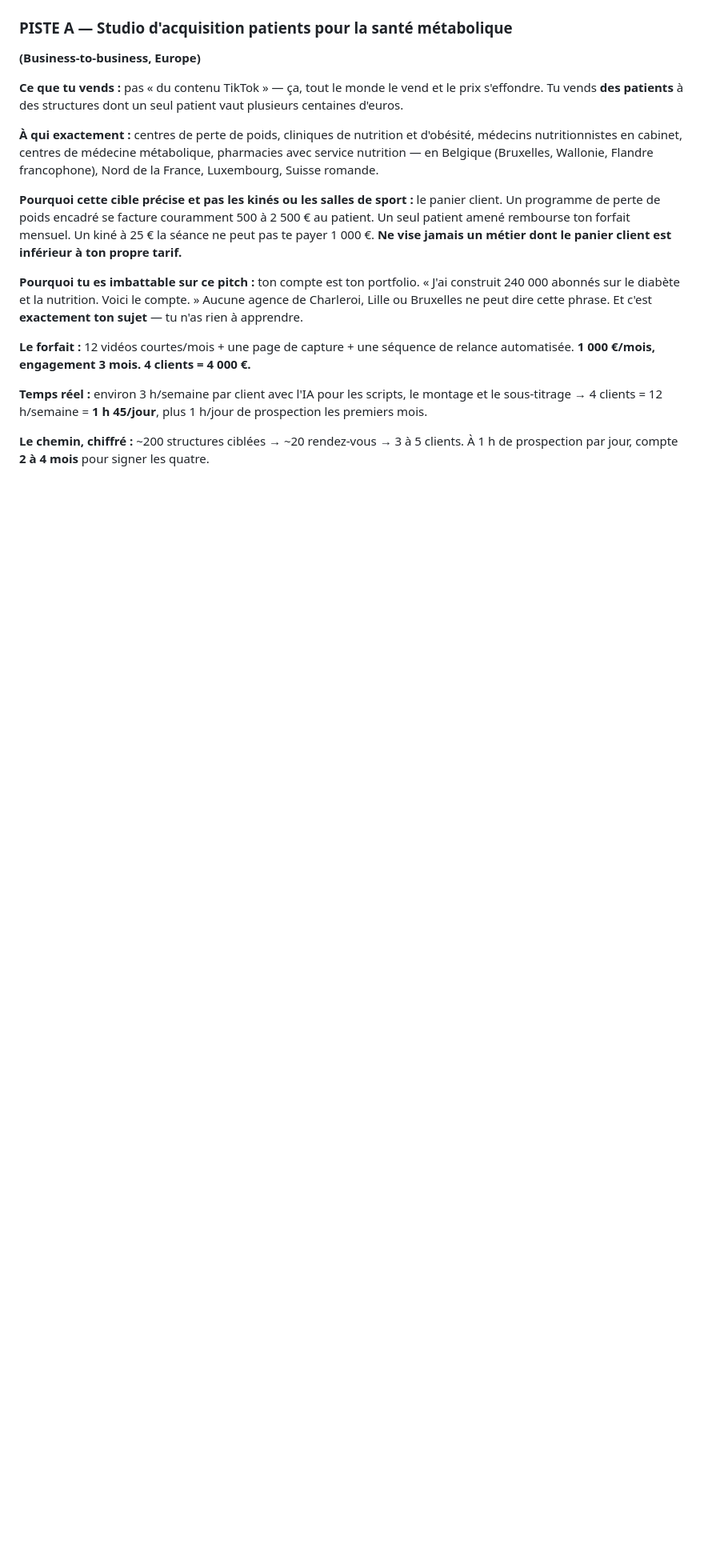
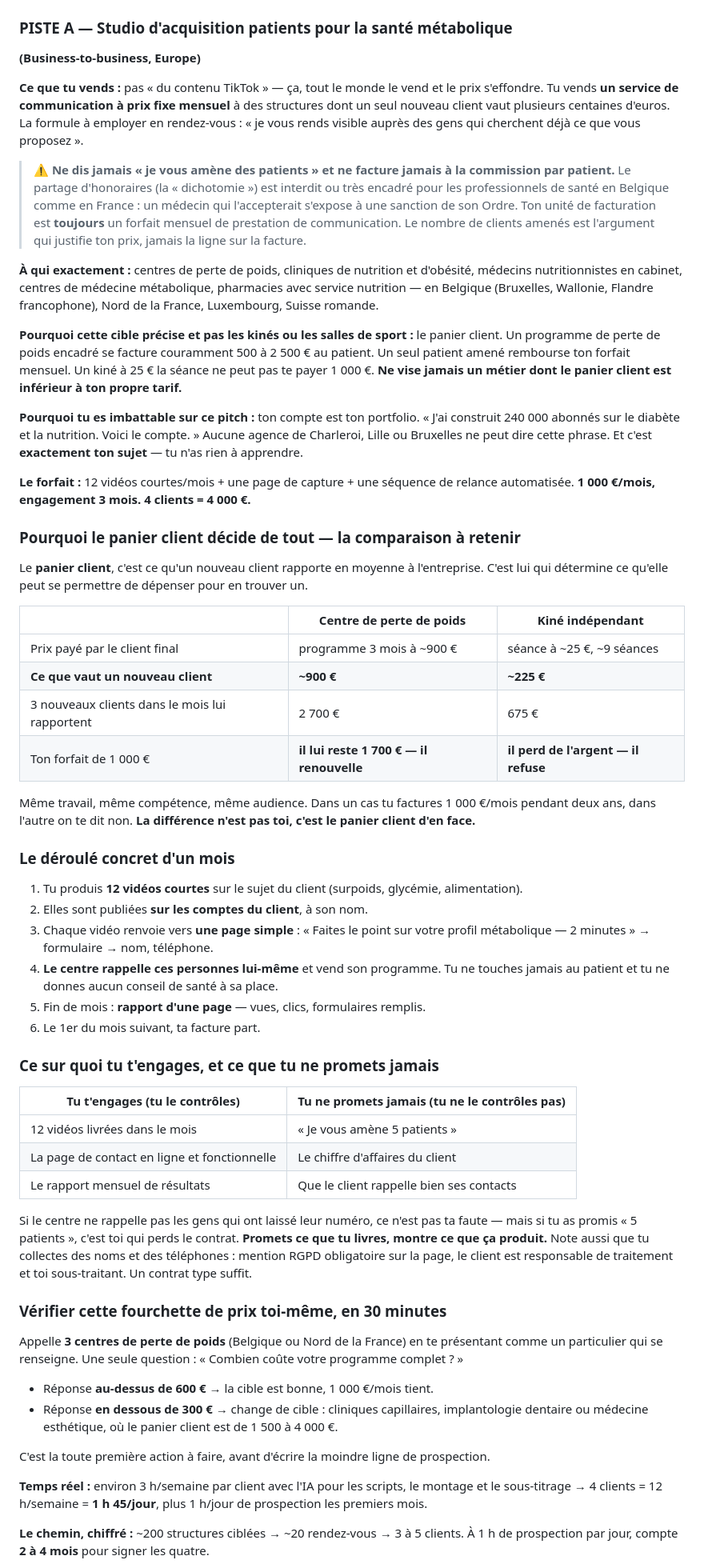
Before and after one commit to konesegba/60-ans-stop-aux-douleurs-articulaires, a Markdown page: strategie/00-repartir-de-zero.md, the part around the change. Shown at 80% size. Rendered like a GitHub page; blank space fills up the shorter version.

Commit message:
Corrige la formulation "vendre des patients" et explicite le panier client
La formule "tu vends des patients" etait un raccourci trompeur et
juridiquement risque : le partage d'honoraires (dichotomie) est interdit
ou tres encadre pour les professionnels de sante en Belgique et en
France. Remplacee par la realite de l'offre : un forfait mensuel fixe de
prestation de communication, avec un avertissement explicite sur
l'interdiction de facturer a la commission par patient.

Ajoute a la piste A :
- la comparaison chiffree centre de perte de poids / kine qui montre
  pourquoi le panier client, et non la qualite du travail, decide du
  tarif atteignable
- le deroule concret d'un mois de prestation
- la frontiere entre ce qui est contractuellement engage et ce qui ne
  doit jamais etre promis, plus l'obligation RGPD sur la page de collecte
- un test de validation en 30 minutes (appeler 3 centres) avec le seuil
  de decision et la cible de repli si le panier est trop bas

Co-Authored-By: Claude Opus 5 <noreply@anthropic.com>
Claude-Session: https://claude.ai/code/session_01HhbUSs4Mr6xzR5pSX3dhtV

```diff
--- a/strategie/00-repartir-de-zero.md
+++ b/strategie/00-repartir-de-zero.md
@@ -69,7 +69,15 @@ preuve que tu sais construire une seconde audience à partir de zéro.
 **(Business-to-business, Europe)**
 
 **Ce que tu vends :** pas « du contenu TikTok » — ça, tout le monde le vend et le prix s'effondre.
-Tu vends **des patients** à des structures dont un seul patient vaut plusieurs centaines d'euros.
+Tu vends **un service de communication à prix fixe mensuel** à des structures dont un seul nouveau
+client vaut plusieurs centaines d'euros. La formule à employer en rendez-vous :
+« je vous rends visible auprès des gens qui cherchent déjà ce que vous proposez ».
+
+> ⚠️ **Ne dis jamais « je vous amène des patients » et ne facture jamais à la commission par patient.**
+> Le partage d'honoraires (la « dichotomie ») est interdit ou très encadré pour les professionnels de
+> santé en Belgique comme en France : un médecin qui l'accepterait s'expose à une sanction de son Ordre.
+> Ton unité de facturation est **toujours** un forfait mensuel de prestation de communication.
+> Le nombre de clients amenés est l'argument qui justifie ton prix, jamais la ligne sur la facture.
 
 **À qui exactement :** centres de perte de poids, cliniques de nutrition et d'obésité, médecins
 nutritionnistes en cabinet, centres de médecine métabolique, pharmacies avec service nutrition —
@@ -86,6 +94,55 @@ Lille ou Bruxelles ne peut dire cette phrase. Et c'est **exactement ton sujet**
 
 **Le forfait :** 12 vidéos courtes/mois + une page de capture + une séquence de relance automatisée.
 **1 000 €/mois, engagement 3 mois. 4 clients = 4 000 €.**
+
+### Pourquoi le panier client décide de tout — la comparaison à retenir
+
+Le **panier client**, c'est ce qu'un nouveau client rapporte en moyenne à l'entreprise. C'est lui qui
+détermine ce qu'elle peut se permettre de dépenser pour en trouver un.
+
+| | Centre de perte de poids | Kiné indépendant |
+|---|---|---|
+| Prix payé par le client final | programme 3 mois à ~900 € | séance à ~25 €, ~9 séances |
+| **Ce que vaut un nouveau client** | **~900 €** | **~225 €** |
+| 3 nouveaux clients dans le mois lui rapportent | 2 700 € | 675 € |
+| Ton forfait de 1 000 € | **il lui reste 1 700 € — il renouvelle** | **il perd de l'argent — il refuse** |
+
+Même travail, même compétence, même audience. Dans un cas tu factures 1 000 €/mois pendant deux ans,
+dans l'autre on te dit non. **La différence n'est pas toi, c'est le panier client d'en face.**
+
+### Le déroulé concret d'un mois
+
+1. Tu produis **12 vidéos courtes** sur le sujet du client (surpoids, glycémie, alimentation).
+2. Elles sont publiées **sur les comptes du client**, à son nom.
+3. Chaque vidéo renvoie vers **une page simple** : « Faites le point sur votre profil métabolique —
+   2 minutes » → formulaire → nom, téléphone.
+4. **Le centre rappelle ces personnes lui-même** et vend son programme. Tu ne touches jamais au
+   patient et tu ne donnes aucun conseil de santé à sa place.
+5. Fin de mois : **rapport d'une page** — vues, clics, formulaires remplis.
+6. Le 1er du mois suivant, ta facture part.
+
+### Ce sur quoi tu t'engages, et ce que tu ne promets jamais
+
+| Tu t'engages (tu le contrôles) | Tu ne promets jamais (tu ne le contrôles pas) |
+|---|---|
+| 12 vidéos livrées dans le mois | « Je vous amène 5 patients » |
+| La page de contact en ligne et fonctionnelle | Le chiffre d'affaires du client |
+| Le rapport mensuel de résultats | Que le client rappelle bien ses contacts |
+
+Si le centre ne rappelle pas les gens qui ont laissé leur numéro, ce n'est pas ta faute — mais si tu
+as promis « 5 patients », c'est toi qui perds le contrat. **Promets ce que tu livres, montre ce que
+ça produit.** Note aussi que tu collectes des noms et des téléphones : mention RGPD obligatoire sur
+la page, le client est responsable de traitement et toi sous-traitant. Un contrat type suffit.
+
+### Vérifier cette fourchette de prix toi-même, en 30 minutes
+
+Appelle **3 centres de perte de poids** (Belgique ou Nord de la France) en te présentant comme un
+particulier qui se renseigne. Une seule question : « Combien coûte votre programme complet ? »
+- Réponse **au-dessus de 600 €** → la cible est bonne, 1 000 €/mois tient.
+- Réponse **en dessous de 300 €** → change de cible : cliniques capillaires, implantologie dentaire
+  ou médecine esthétique, où le panier client est de 1 500 à 4 000 €.
+
+C'est la toute première action à faire, avant d'écrire la moindre ligne de prospection.
 
 **Temps réel :** environ 3 h/semaine par client avec l'IA pour les scripts, le montage et le
 sous-titrage → 4 clients = 12 h/semaine = **1 h 45/jour**, plus 1 h/jour de prospection les
```
